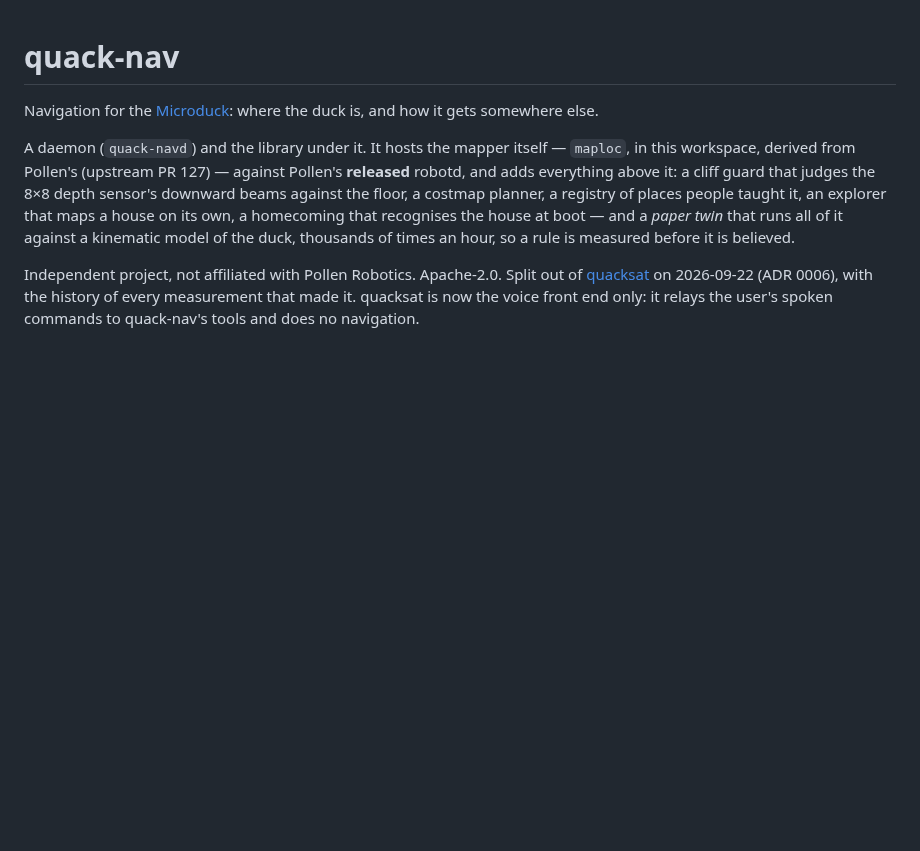
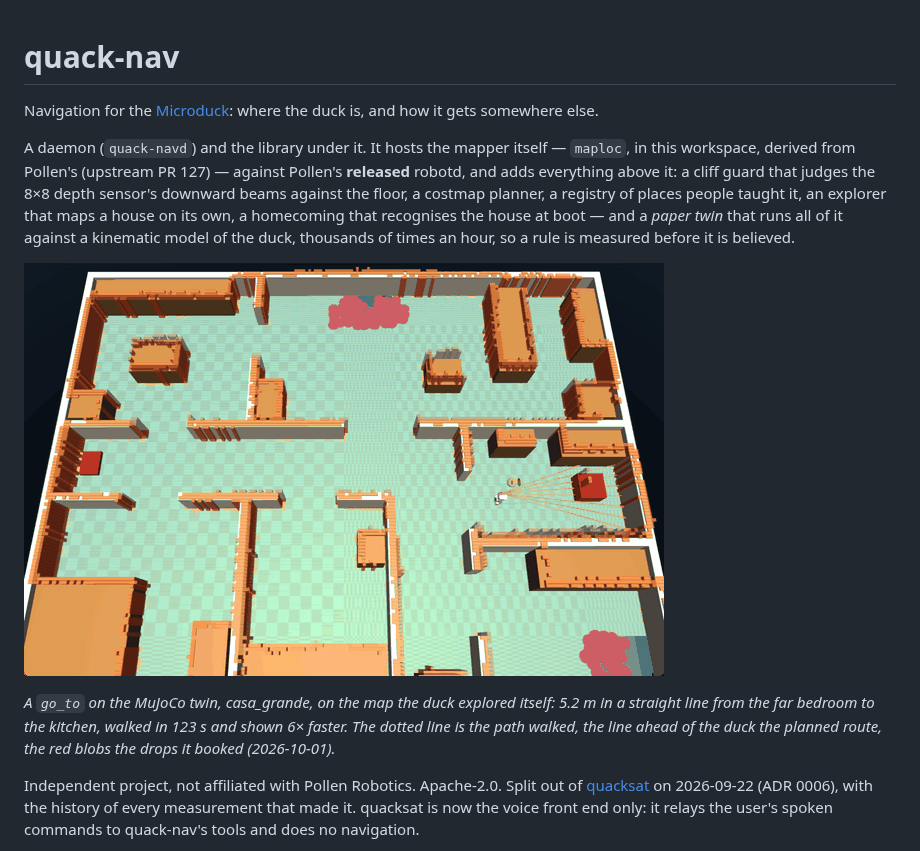
Before and after one commit to andreagenovese/quacknav, a Markdown page: README.md, the part around the change. Rendered like a GitHub page; pictures changed too: docs/media/go_to.gif (added); blank space fills up the shorter version.

```diff
--- a/README.md
+++ b/README.md
@@ -11,6 +11,14 @@ places people taught it, an explorer that maps a house on its own, a
 homecoming that recognises the house at boot — and a *paper twin* that
 runs all of it against a kinematic model of the duck, thousands of
 times an hour, so a rule is measured before it is believed.
+
+![A go_to on the MuJoCo twin](docs/media/go_to.gif)
+
+*A `go_to` on the MuJoCo twin, casa_grande, on the map the duck explored
+itself: 5.2 m in a straight line from the far bedroom to the kitchen,
+walked in 123 s and shown 6× faster. The dotted line is the path walked,
+the line ahead of the duck the planned route, the red blobs the drops it
+booked (2026-10-01).*
 
 Independent project, not affiliated with Pollen Robotics. Apache-2.0.
 Split out of [quacksat](https://github.com/andreagenovese/quacksat) on
```
Also changed, not shown: README.it.md (+9 -0 lines).
